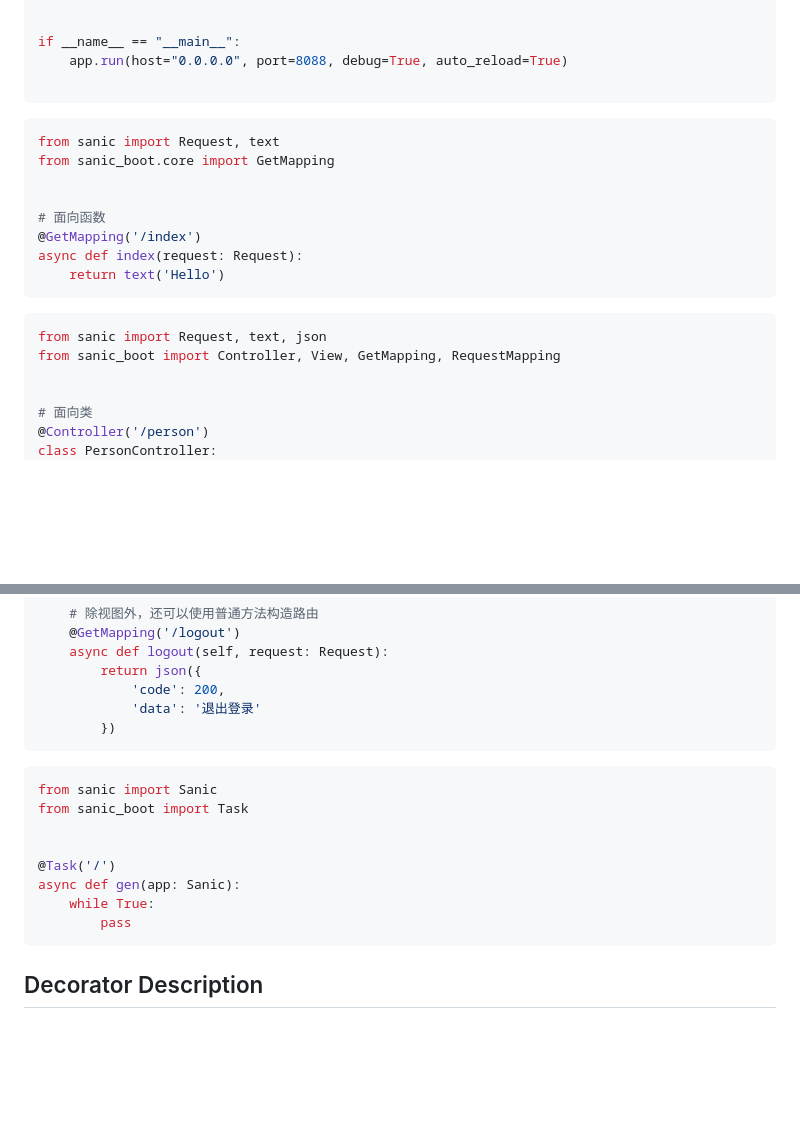
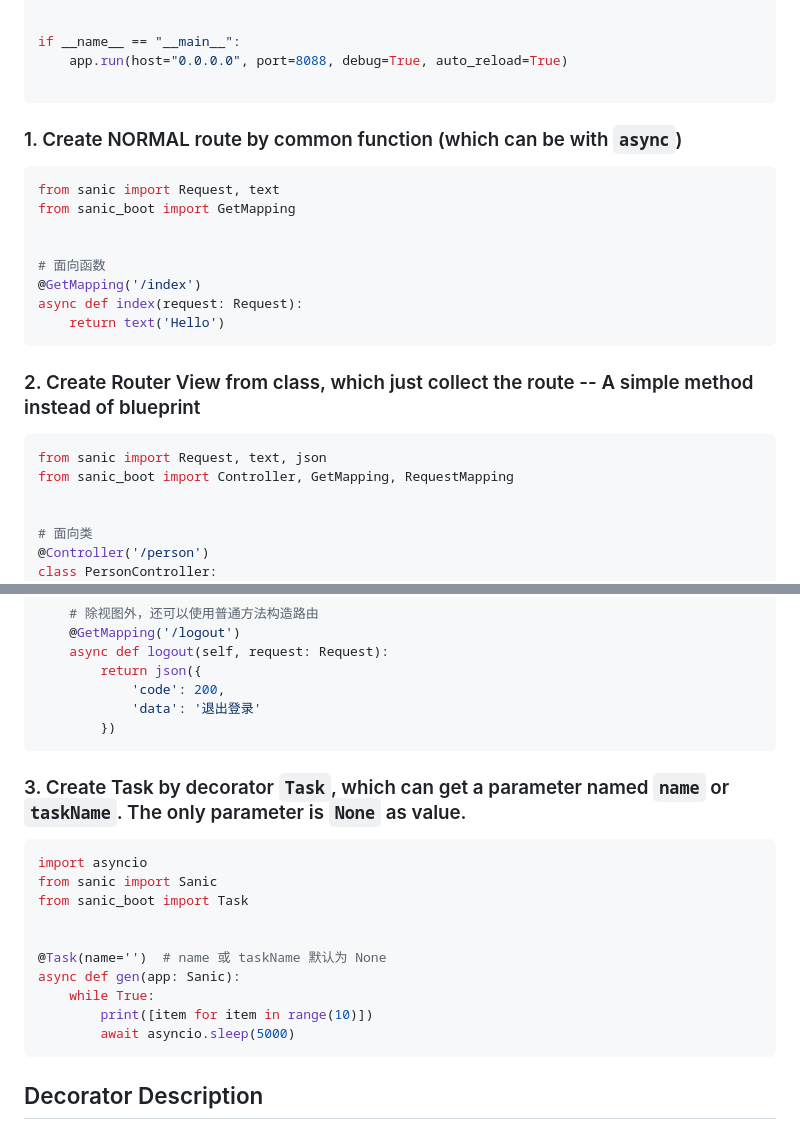
Before and after one commit to yinghan22/sanic-boot, a Markdown page: README.md, 2 parts joined by grey strips. Drawn GitHub-style; blank space fills up the shorter version.

Commit message:
内容修正

````diff
--- a/README.md
+++ b/README.md
@@ -34,9 +34,11 @@ if __name__ == "__main__":
 
 ```
 
+### 1. Create NORMAL route by common function (which can be with `async`)
+
 ```python
 from sanic import Request, text
-from sanic_boot.core import GetMapping
+from sanic_boot import GetMapping
 
 
 # 面向函数
@@ -45,9 +47,11 @@ async def index(request: Request):
     return text('Hello')
 ```
 
+### 2. Create Router View from class, which just collect the route -- A simple method instead of blueprint
+
 ```python
 from sanic import Request, text, json
-from sanic_boot import Controller, View, GetMapping, RequestMapping
+from sanic_boot import Controller, GetMapping, RequestMapping
 
 
 # 面向类
@@ -68,15 +72,19 @@ class PersonController:
         })
 ```
 
+### 3. Create Task by decorator `Task`, which can get a parameter named `name` or `taskName`. The only parameter is `None` as value.
+
 ```python
+import asyncio
 from sanic import Sanic
 from sanic_boot import Task
 
 
-@Task('/')
+@Task(name='')  # name 或 taskName 默认为 None
 async def gen(app: Sanic):
     while True:
-        pass
+        print([item for item in range(10)])
+        await asyncio.sleep(5000)
 ```
 
 ## Decorator Description
````
